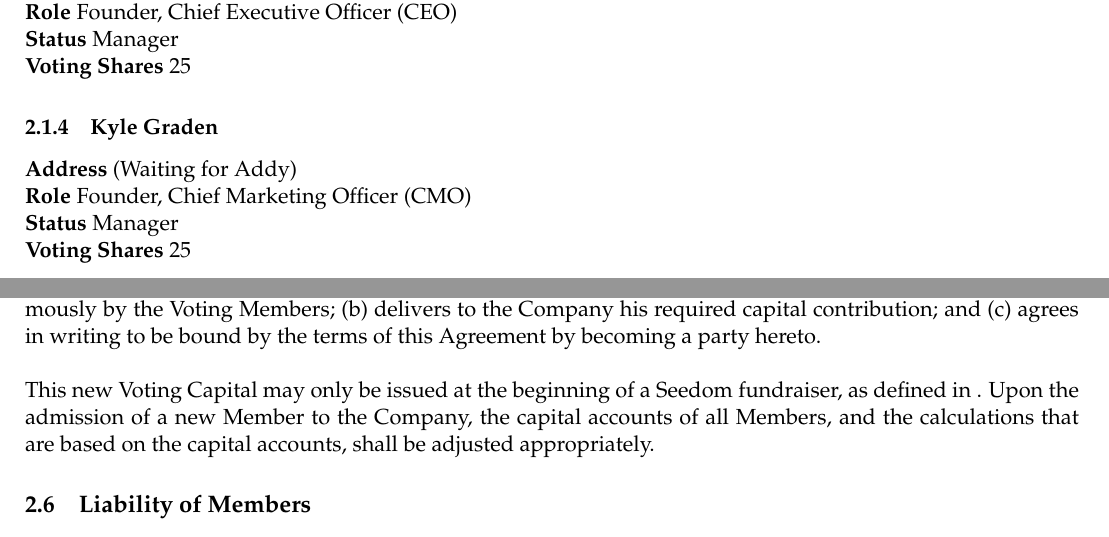
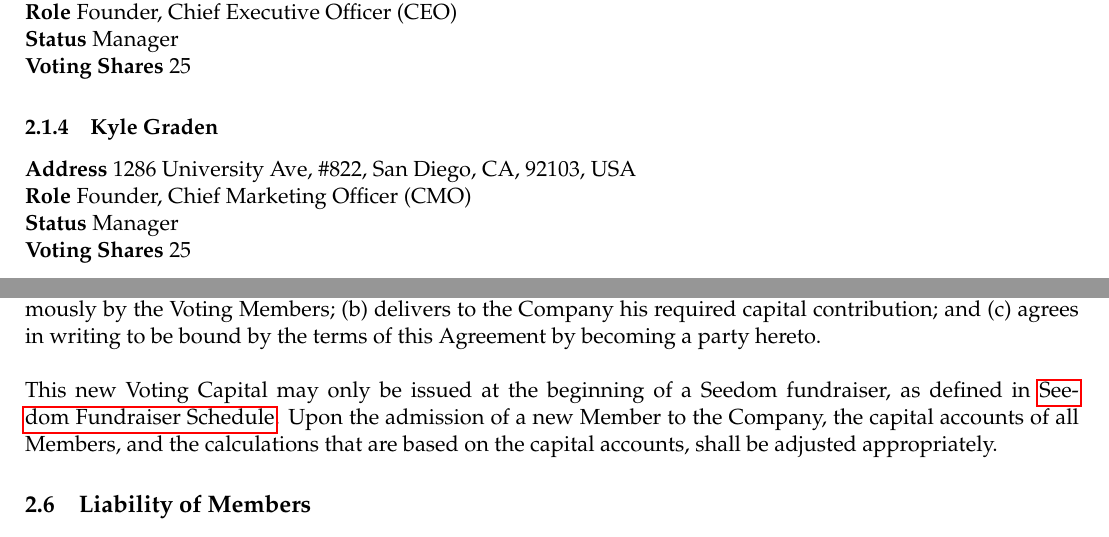
Before and after one commit to seedom-io/seedom-governance, a LaTeX document (seedom-operating-agreement.tex): two parts of pages 4 and 5 of 9, joined at a grey line, cut so that both start at the same text. Compiled offline with pdfLaTeX.

Commit message:
added kyle's address, fixed revision grouping

```diff
--- a/seedom-operating-agreement.tex
+++ b/seedom-operating-agreement.tex
@@ -92,7 +92,7 @@ This indemnification shall not deter or cancel out other rights to which the Man
 \textbf{Voting Shares} 25
 
 \subsubsection{Kyle Graden}
-\textbf{Address} (Waiting for Addy)\\
+\textbf{Address} 1286 University Ave, \#822, San Diego, CA, 92103, USA\\
 \textbf{Role} Founder, Chief Marketing Officer (CMO)\\
 \textbf{Status} Manager \\
 \textbf{Voting Shares} 25
@@ -122,7 +122,7 @@ The Managers are authorized on the Company's behalf to bind the Company to contr
 
 \subsection{New Members}
 The Voting Members may issue additional Voting Capital or Nonvoting Capital and thereby admit a new Member or Members, as the case may be, to the Company, only if such new Member (a) is approved unanimously by the Voting Members; (b) delivers to the Company his required capital contribution; and (c) agrees in writing to be bound by the terms of this Agreement by becoming a party hereto.\\\\
-This new Voting Capital may only be issued at the beginning of a Seedom fundraiser, as defined in \label{sec:seedomFundraiserSchedule}. Upon the admission of a new Member to the Company, the capital accounts of all Members, and the calculations that are based on the capital accounts, shall be adjusted appropriately.
+This new Voting Capital may only be issued at the beginning of a Seedom fundraiser, as defined in \nameref{sec:seedomFundraiserSchedule}. Upon the admission of a new Member to the Company, the capital accounts of all Members, and the calculations that are based on the capital accounts, shall be adjusted appropriately.
 
 \subsection{Liability of Members}
 No Member shall be personally responsible for any debts, liabilities, or obligations of the Company solely by reason of being a Member. All debts, obligations, and liabilities of the Company, whether by contract or not, shall belong solely to the Company.
```
Also changed, not shown: seedom-operating-agreement.pdf, seedom-operating-agreement.tex (2 more changed lines).
